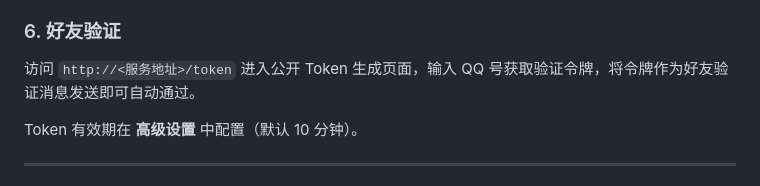
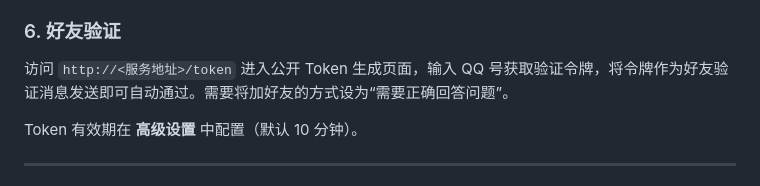
Before and after one commit to 72wo/qq_with_openai, a Markdown page: README.md, the part around the change. Rendered like a GitHub page.

Commit message:
更新说明文件

```diff
--- a/README.md
+++ b/README.md
@@ -87,7 +87,7 @@ FLASK_PORT=8000 python -m backend.run
 
 ### 6. 好友验证
 
-访问 `http://<服务地址>/token` 进入公开 Token 生成页面，输入 QQ 号获取验证令牌，将令牌作为好友验证消息发送即可自动通过。
+访问 `http://<服务地址>/token` 进入公开 Token 生成页面，输入 QQ 号获取验证令牌，将令牌作为好友验证消息发送即可自动通过。需要将加好友的方式设为“需要正确回答问题”。
 
 Token 有效期在 **高级设置** 中配置（默认 10 分钟）。
 
```
